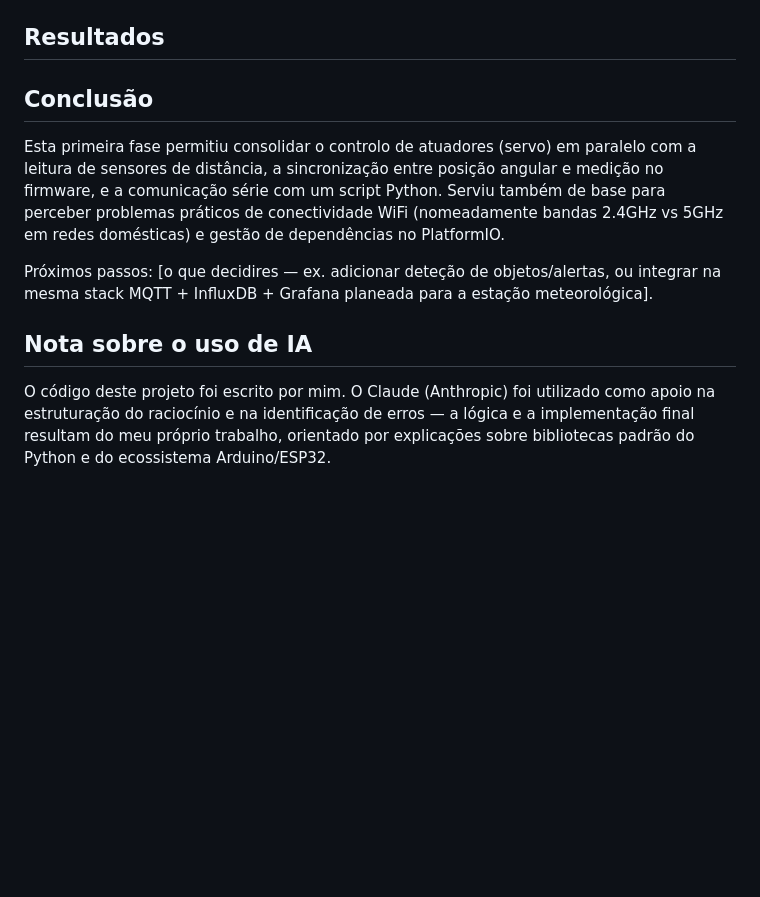
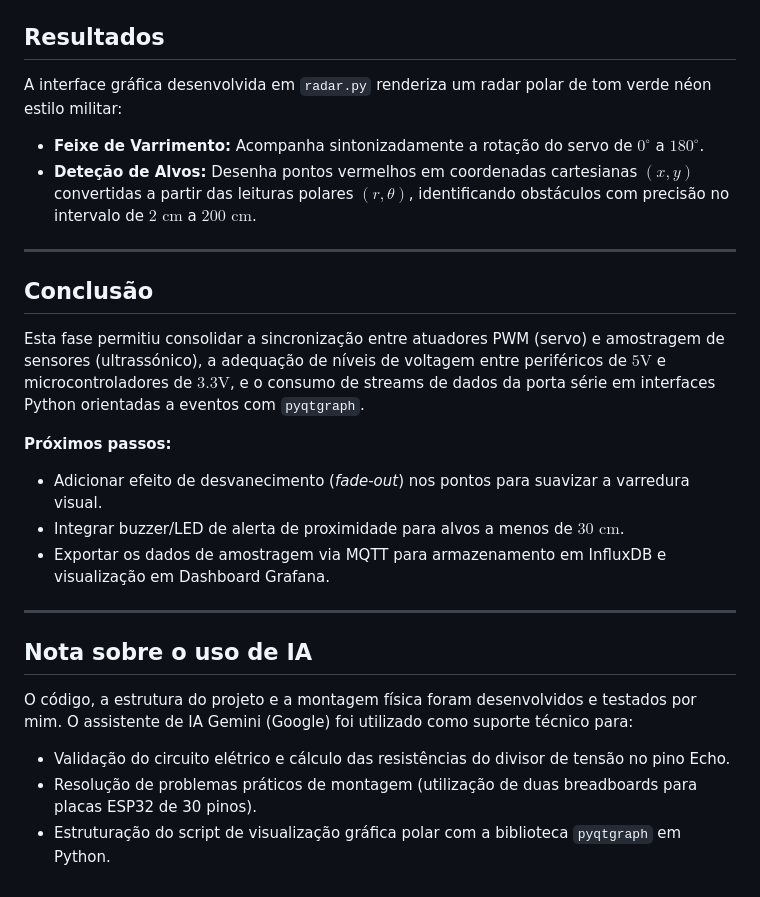
Before and after one commit to MafaldaaSaraivaa/esp32-sonar-radar, a Markdown page: README.md, the part around one of its changes. Rendered like a GitHub page; blank space fills up the shorter version.

```diff
--- a/README.md
+++ b/README.md
@@ -46,12 +99,26 @@ O objetivo desta primeira fase foi:
 
 ## Resultados
 
+A interface gráfica desenvolvida em `radar.py` renderiza um radar polar de tom verde néon estilo militar:
+- **Feixe de Varrimento:** Acompanha sintonizadamente a rotação do servo de $0^\circ$ a $180^\circ$.
+- **Deteção de Alvos:** Desenha pontos vermelhos em coordenadas cartesianas $(x, y)$ convertidas a partir das leituras polares $(r, \theta)$, identificando obstáculos com precisão no intervalo de $2\text{ cm}$ a $200\text{ cm}$.
+
+---
+
 ## Conclusão
 
-Esta primeira fase permitiu consolidar o controlo de atuadores (servo) em paralelo com a leitura de sensores de distância, a sincronização entre posição angular e medição no firmware, e a comunicação série com um script Python. Serviu também de base para perceber problemas práticos de conectividade WiFi (nomeadamente bandas 2.4GHz vs 5GHz em redes domésticas) e gestão de dependências no PlatformIO.
+Esta fase permitiu consolidar a sincronização entre atuadores PWM (servo) e amostragem de sensores (ultrassónico), a adequação de níveis de voltagem entre periféricos de $5\text{V}$ e microcontroladores de $3.3\text{V}$, e o consumo de streams de dados da porta série em interfaces Python orientadas a eventos com `pyqtgraph`.
 
-Próximos passos: [o que decidires — ex. adicionar deteção de objetos/alertas, ou integrar na mesma stack MQTT + InfluxDB + Grafana planeada para a estação meteorológica].
+**Próximos passos:**
+- Adicionar efeito de desvanecimento (*fade-out*) nos pontos para suavizar a varredura visual.
+- Integrar buzzer/LED de alerta de proximidade para alvos a menos de $30\text{ cm}$.
+- Exportar os dados de amostragem via MQTT para armazenamento em InfluxDB e visualização em Dashboard Grafana.
+
+---
 
 ## Nota sobre o uso de IA
 
-O código deste projeto foi escrito por mim. O Claude (Anthropic) foi utilizado como apoio na estruturação do raciocínio e na identificação de erros — a lógica e a implementação final resultam do meu próprio trabalho, orientado por explicações sobre bibliotecas padrão do Python e do ecossistema Arduino/ESP32.
+O código, a estrutura do projeto e a montagem física foram desenvolvidos e testados por mim. O assistente de IA Gemini (Google) foi utilizado como suporte técnico para:
+- Validação do circuito elétrico e cálculo das resistências do divisor de tensão no pino Echo.
+- Resolução de problemas práticos de montagem (utilização de duas breadboards para placas ESP32 de 30 pinos).
+- Estruturação do script de visualização gráfica polar com a biblioteca `pyqtgraph` em Python.
```
Also changed, not shown: other parts of README.md (+79 -26 lines), imagens/Setup_Radar_1.jpeg (added), imagens/Setup_Radar_2.jpeg (added).
